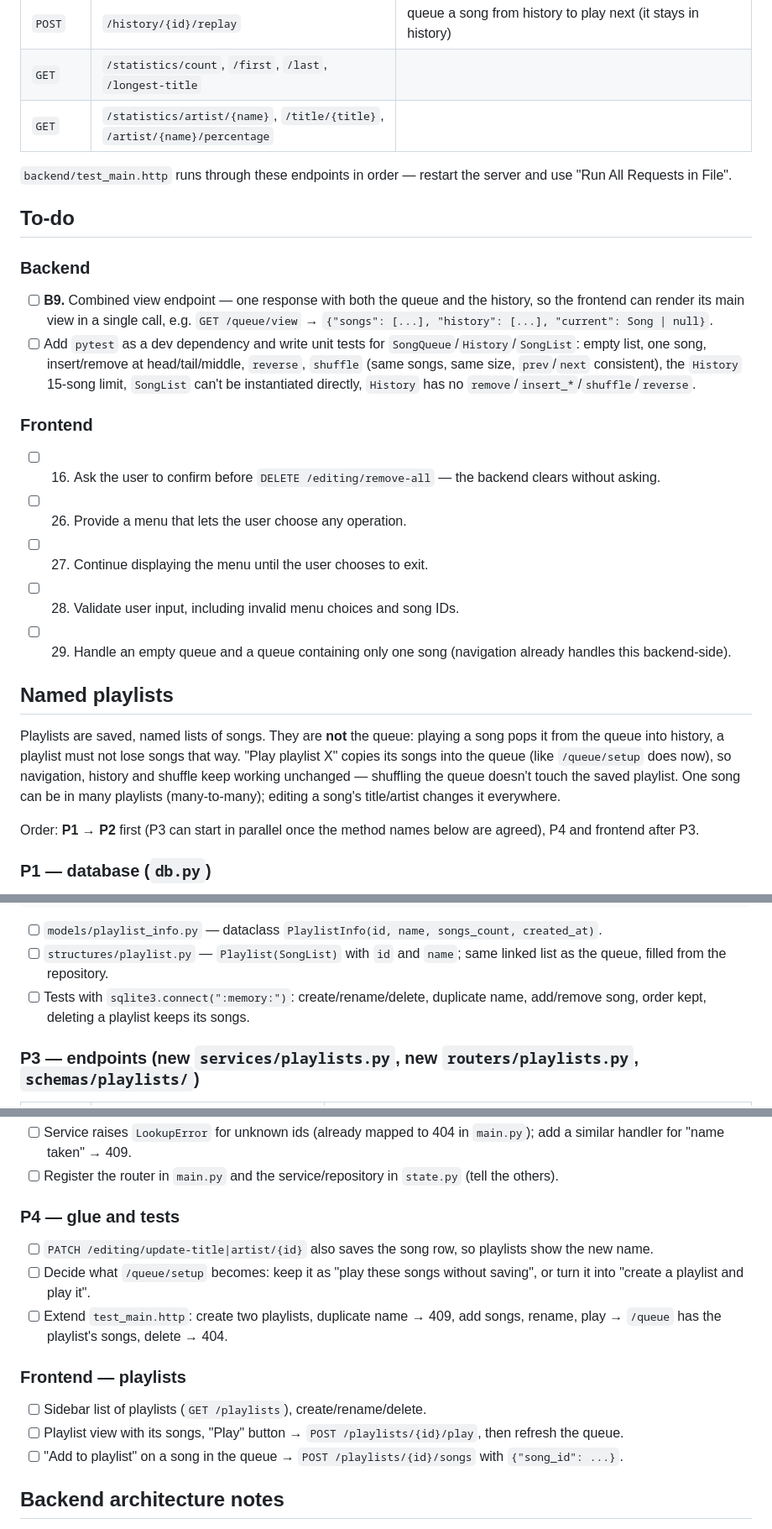
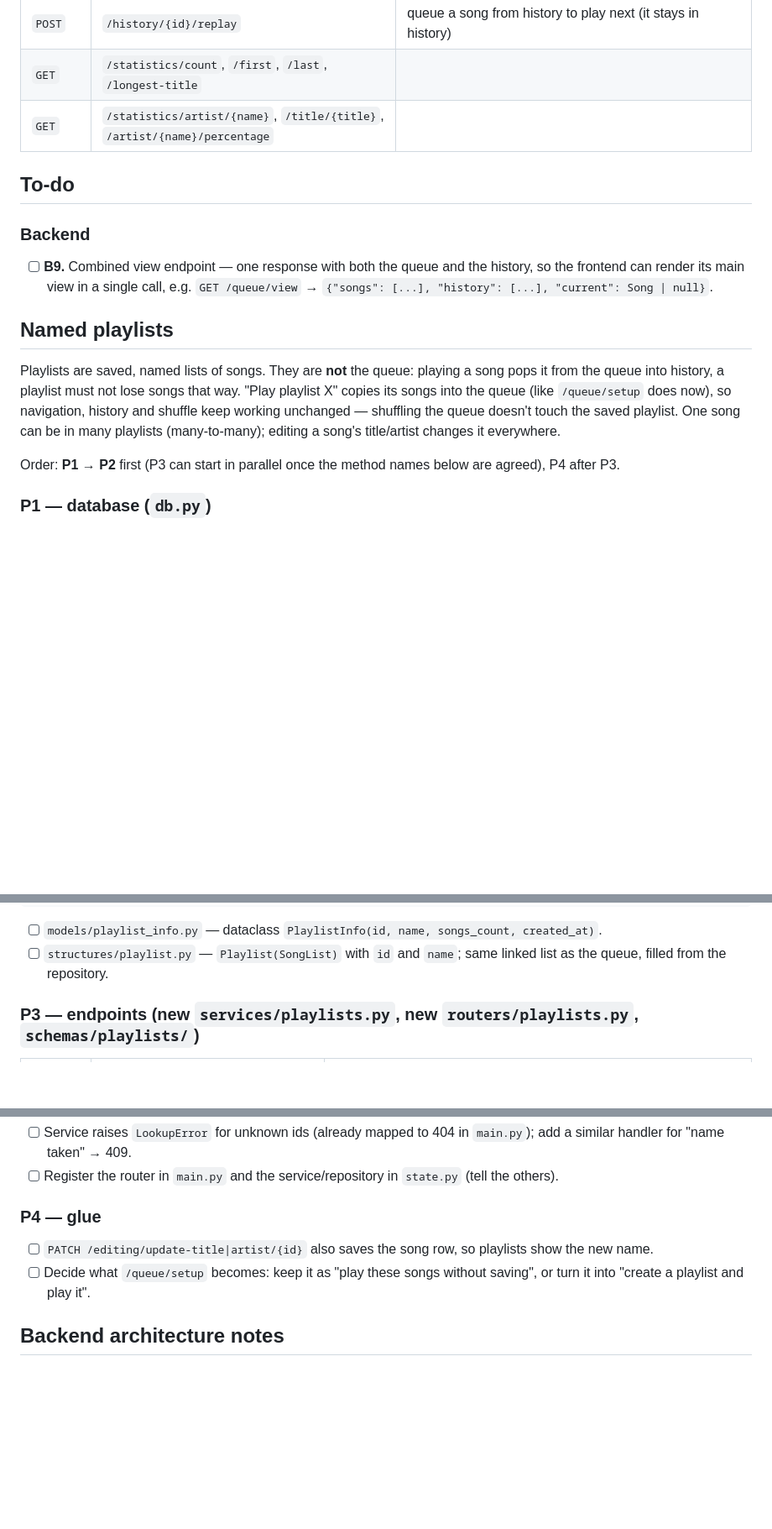
Before and after one commit to jasq12345/spotify-clone, a Markdown page: README.md, 3 parts joined by grey strips. Shown at 84% size. Drawn GitHub-style; blank space fills up the shorter version.

Commit message:
Remove frontend and test tasks from README

````diff
--- a/README.md
+++ b/README.md
@@ -46,20 +46,10 @@ The queue is saved to `backend/playlist.db` (SQLite) and loaded on startup; hist
 | `GET` | `/statistics/count`, `/first`, `/last`, `/longest-title` | |
 | `GET` | `/statistics/artist/{name}`, `/title/{title}`, `/artist/{name}/percentage` | |
 
-`backend/test_main.http` runs through these endpoints in order — restart the server and use "Run All Requests in File".
-
 ## To-do
 
 ### Backend
 - [ ] **B9.** Combined view endpoint — one response with both the queue and the history, so the frontend can render its main view in a single call, e.g. `GET /queue/view` → `{"songs": [...], "history": [...], "current": Song | null}`.
-- [ ] Add `pytest` as a dev dependency and write unit tests for `SongQueue`/`History`/`SongList`: empty list, one song, insert/remove at head/tail/middle, `reverse`, `shuffle` (same songs, same size, `prev`/`next` consistent), the `History` 15-song limit, `SongList` can't be instantiated directly, `History` has no `remove`/`insert_*`/`shuffle`/`reverse`.
-
-### Frontend
-- [ ] 16. Ask the user to confirm before `DELETE /editing/remove-all` — the backend clears without asking.
-- [ ] 26. Provide a menu that lets the user choose any operation.
-- [ ] 27. Continue displaying the menu until the user chooses to exit.
-- [ ] 28. Validate user input, including invalid menu choices and song IDs.
-- [ ] 29. Handle an empty queue and a queue containing only one song (navigation already handles this backend-side).
 
 ## Named playlists
 
@@ -68,7 +58,7 @@ a playlist must not lose songs that way. "Play playlist X" copies its songs into
 so navigation, history and shuffle keep working unchanged — shuffling the queue doesn't touch the saved playlist.
 One song can be in many playlists (many-to-many); editing a song's title/artist changes it everywhere.
 
-Order: **P1 → P2** first (P3 can start in parallel once the method names below are agreed), P4 and frontend after P3.
+Order: **P1 → P2** first (P3 can start in parallel once the method names below are agreed), P4 after P3.
 
 ### P1 — database (`db.py`)
 - [ ] Turn on foreign keys in `_connect()`: `conn.execute("PRAGMA foreign_keys = ON")` (SQLite has them off by default, `ON DELETE CASCADE` won't work otherwise).
@@ -109,7 +99,6 @@ class PlaylistRepository:
 ```
 - [ ] `models/playlist_info.py` — dataclass `PlaylistInfo(id, name, songs_count, created_at)`.
 - [ ] `structures/playlist.py` — `Playlist(SongList)` with `id` and `name`; same linked list as the queue, filled from the repository.
-- [ ] Tests with `sqlite3.connect(":memory:")`: create/rename/delete, duplicate name, add/remove song, order kept, deleting a playlist keeps its songs.
 
 ### P3 — endpoints (new `services/playlists.py`, new `routers/playlists.py`, `schemas/playlists/`)
 | Method | Path | Body / notes |
@@ -125,15 +114,9 @@ class PlaylistRepository:
 - [ ] Service raises `LookupError` for unknown ids (already mapped to 404 in `main.py`); add a similar handler for "name taken" → 409.
 - [ ] Register the router in `main.py` and the service/repository in `state.py` (tell the others).
 
-### P4 — glue and tests
+### P4 — glue
 - [ ] `PATCH /editing/update-title|artist/{id}` also saves the song row, so playlists show the new name.
 - [ ] Decide what `/queue/setup` becomes: keep it as "play these songs without saving", or turn it into "create a playlist and play it".
-- [ ] Extend `test_main.http`: create two playlists, duplicate name → 409, add songs, rename, play → `/queue` has the playlist's songs, delete → 404.
-
-### Frontend — playlists
-- [ ] Sidebar list of playlists (`GET /playlists`), create/rename/delete.
-- [ ] Playlist view with its songs, "Play" button → `POST /playlists/{id}/play`, then refresh the queue.
-- [ ] "Add to playlist" on a song in the queue → `POST /playlists/{id}/songs` with `{"song_id": ...}`.
 
 ## Backend architecture notes
 
````
